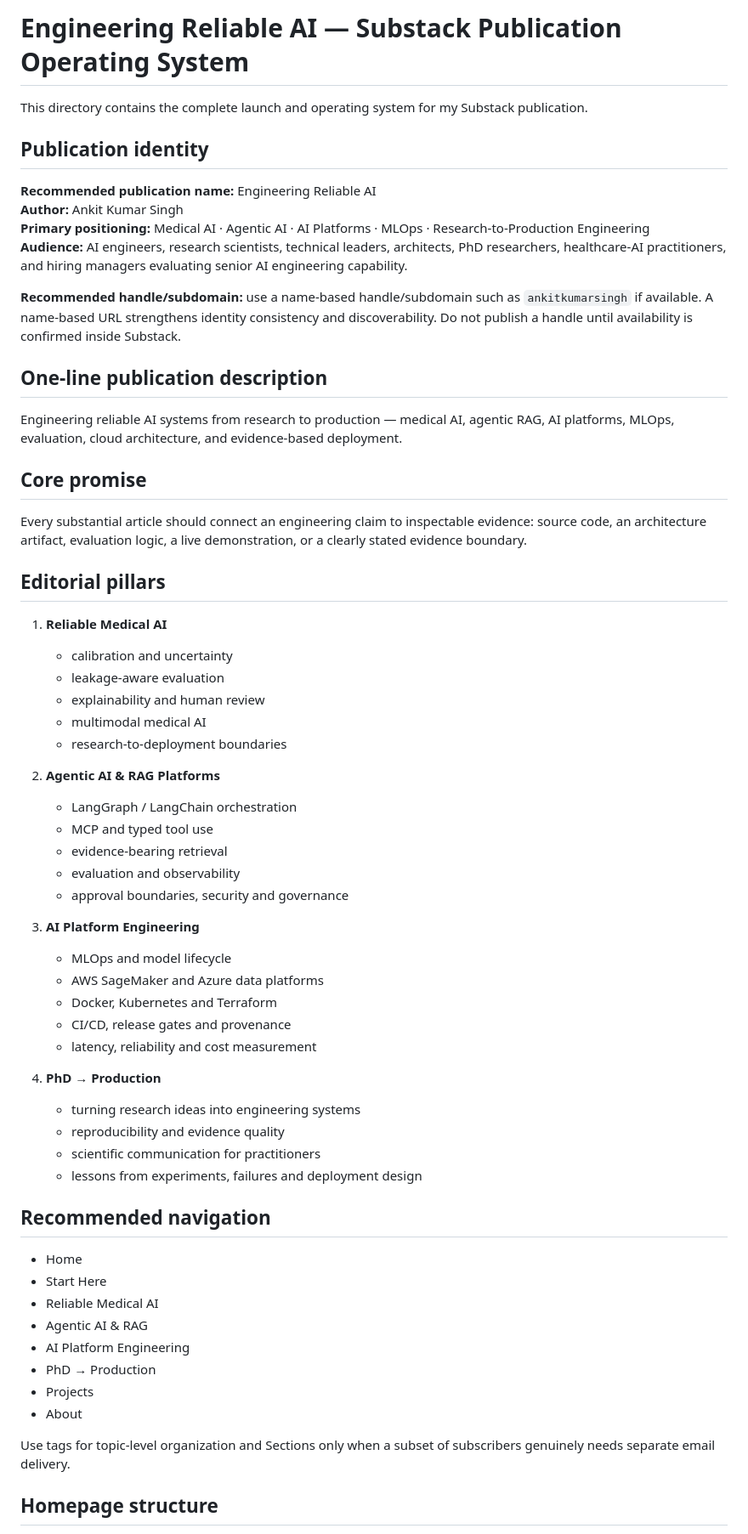
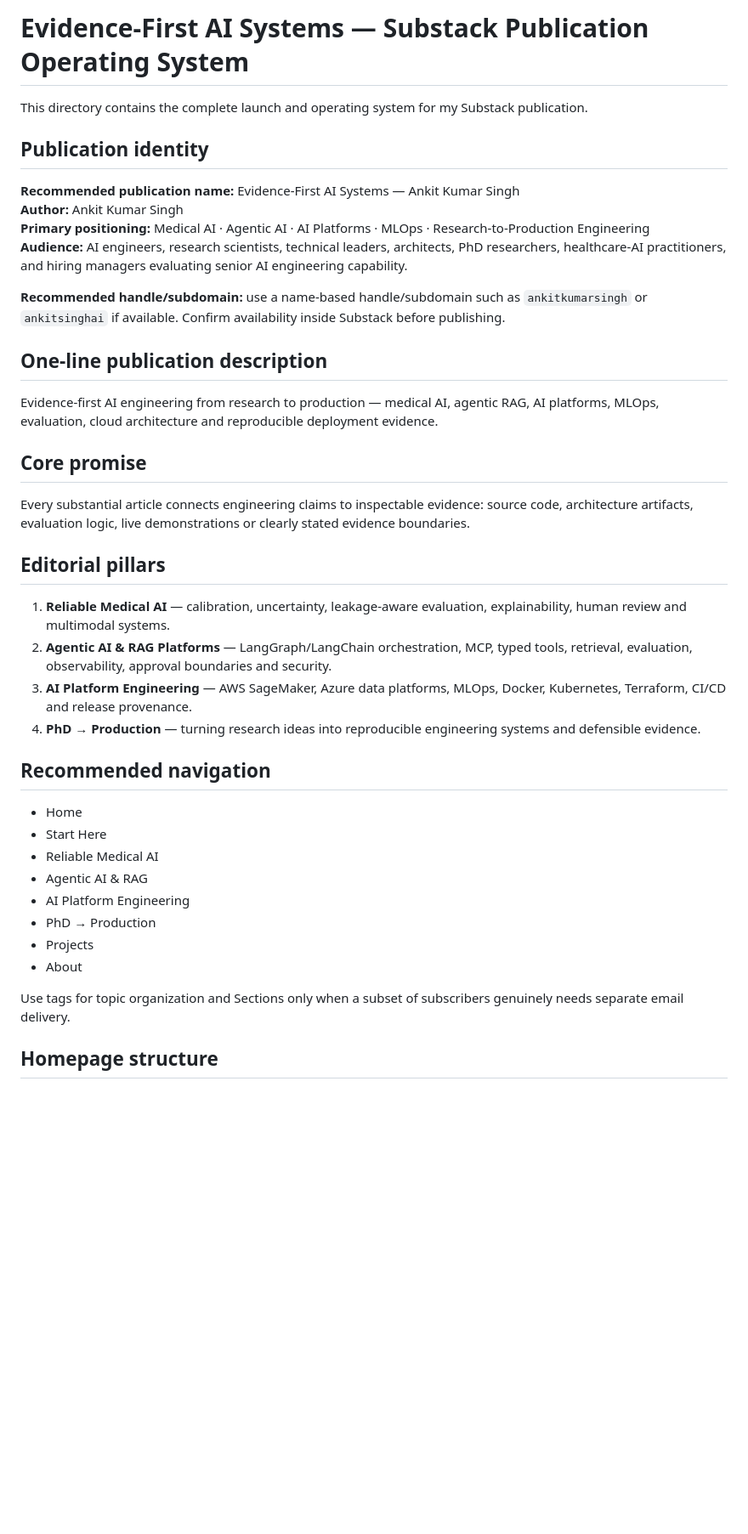
Before and after one commit to singhankitsrf/singhankitsrf, a Markdown page: substack/README.md, the part around one of its changes. Shown at 85% size. Drawn GitHub-style; blank space fills up the shorter version.

```diff
--- a/substack/README.md
+++ b/substack/README.md
@@ -1,52 +1,30 @@
-# Engineering Reliable AI — Substack Publication Operating System
+# Evidence-First AI Systems — Substack Publication Operating System
 
 This directory contains the complete launch and operating system for my Substack publication.
 
 ## Publication identity
 
-**Recommended publication name:** Engineering Reliable AI
+**Recommended publication name:** Evidence-First AI Systems — Ankit Kumar Singh
 **Author:** Ankit Kumar Singh
 **Primary positioning:** Medical AI · Agentic AI · AI Platforms · MLOps · Research-to-Production Engineering
 **Audience:** AI engineers, research scientists, technical leaders, architects, PhD researchers, healthcare-AI practitioners, and hiring managers evaluating senior AI engineering capability.
 
-**Recommended handle/subdomain:** use a name-based handle/subdomain such as `ankitkumarsingh` if available. A name-based URL strengthens identity consistency and discoverability. Do not publish a handle until availability is confirmed inside Substack.
+**Recommended handle/subdomain:** use a name-based handle/subdomain such as `ankitkumarsingh` or `ankitsinghai` if available. Confirm availability inside Substack before publishing.
 
 ## One-line publication description
 
-Engineering reliable AI systems from research to production — medical AI, agentic RAG, AI platforms, MLOps, evaluation, cloud architecture, and evidence-based deployment.
+Evidence-first AI engineering from research to production — medical AI, agentic RAG, AI platforms, MLOps, evaluation, cloud architecture and reproducible deployment evidence.
 
 ## Core promise
 
-Every substantial article should connect an engineering claim to inspectable evidence: source code, an architecture artifact, evaluation logic, a live demonstration, or a clearly stated evidence boundary.
+Every substantial article connects engineering claims to inspectable evidence: source code, architecture artifacts, evaluation logic, live demonstrations or clearly stated evidence boundaries.
 
 ## Editorial pillars
 
-1. **Reliable Medical AI**
-   - calibration and uncertainty
-   - leakage-aware evaluation
-   - explainability and human review
-   - multimodal medical AI
-   - research-to-deployment boundaries
-
-2. **Agentic AI & RAG Platforms**
-   - LangGraph / LangChain orchestration
-   - MCP and typed tool use
-   - evidence-bearing retrieval
-   - evaluation and observability
-   - approval boundaries, security and governance
-
-3. **AI Platform Engineering**
-   - MLOps and model lifecycle
-   - AWS SageMaker and Azure data platforms
-   - Docker, Kubernetes and Terraform
-   - CI/CD, release gates and provenance
-   - latency, reliability and cost measurement
-
-4. **PhD → Production**
-   - turning research ideas into engineering systems
-   - reproducibility and evidence quality
-   - scientific communication for practitioners
-   - lessons from experiments, failures and deployment design
+1. **Reliable Medical AI** — calibration, uncertainty, leakage-aware evaluation, explainability, human review and multimodal systems.
+2. **Agentic AI & RAG Platforms** — LangGraph/LangChain orchestration, MCP, typed tools, retrieval, evaluation, observability, approval boundaries and security.
+3. **AI Platform Engineering** — AWS SageMaker, Azure data platforms, MLOps, Docker, Kubernetes, Terraform, CI/CD and release provenance.
+4. **PhD → Production** — turning research ideas into reproducible engineering systems and defensible evidence.
 
 ## Recommended navigation
 
@@ -59,7 +37,7 @@ Every substantial article should connect an engineering claim to inspectable evi
 - Projects
 - About
 
-Use tags for topic-level organization and Sections only when a subset of subscribers genuinely needs separate email delivery.
+Use tags for topic organization and Sections only when a subset of subscribers genuinely needs separate email delivery.
 
 ## Homepage structure
 
```
Also changed, not shown: other parts of substack/README.md (+24 -49 lines).
